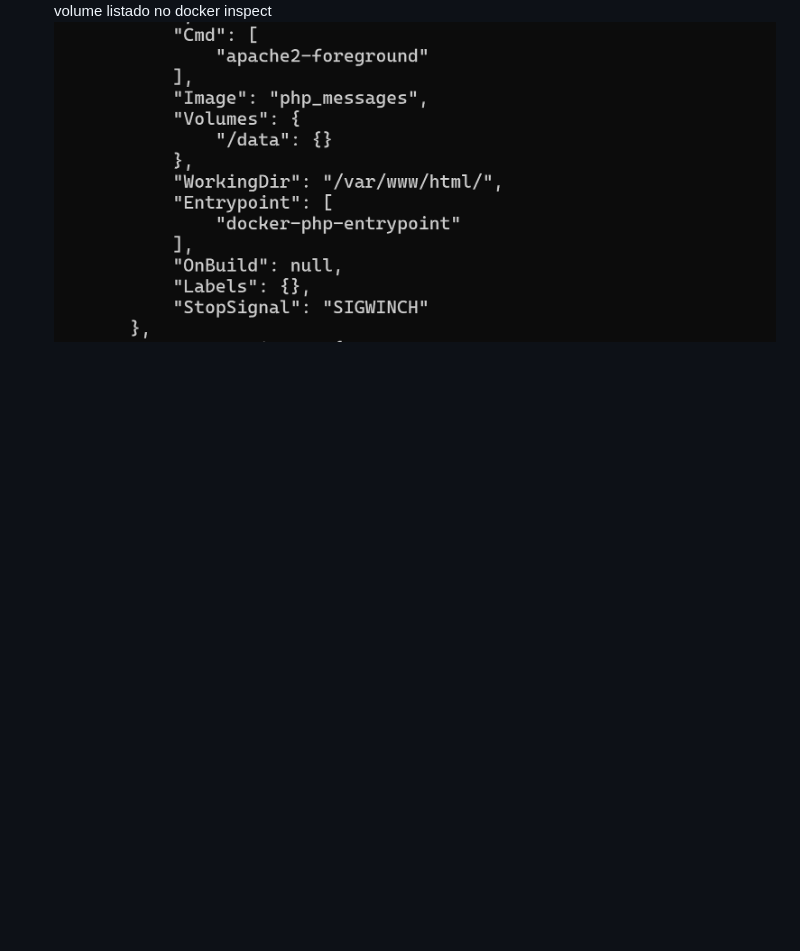
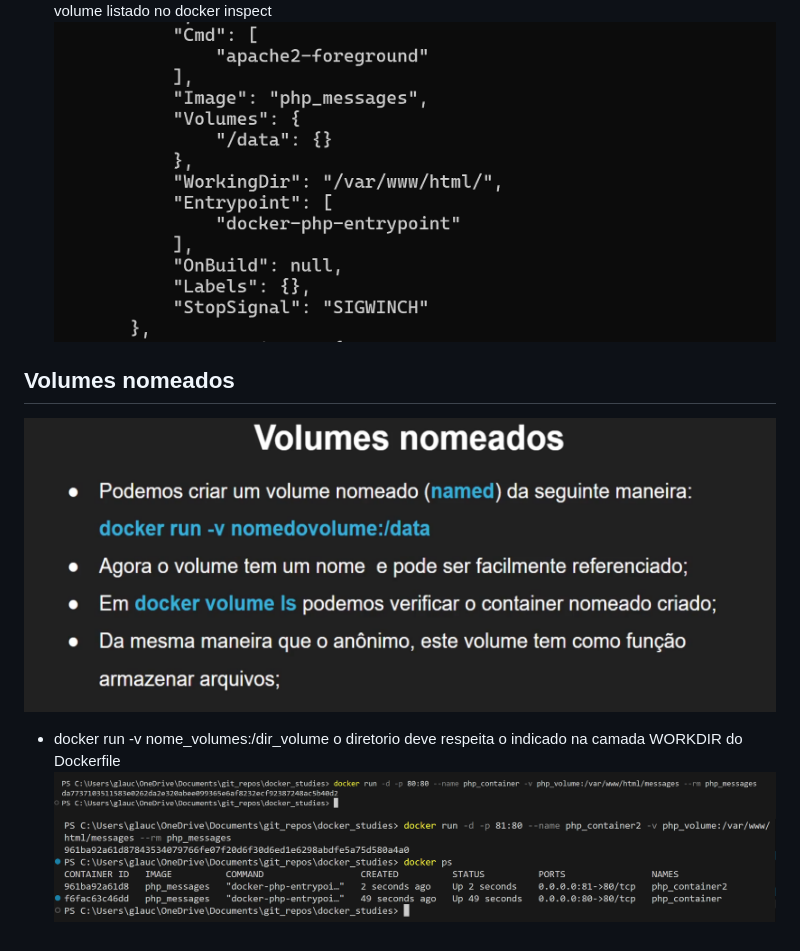
Before and after one commit to glaucoSapucaia/docker_studies, a Markdown page: VOLUMES.md, the part around the change. Rendered like a GitHub page; pictures changed too: asset/image-54.png (added), asset/image-55.png (added), asset/image-56.png (added); blank space fills up the shorter version.

Commit message:
criando volumes nomeados | atenção ao WORDIR do Dockerfile

```diff
--- a/VOLUMES.md
+++ b/VOLUMES.md
@@ -16,3 +16,12 @@ lista volumes
 ![alt text](asset/image-52.png)
 volume listado no docker inspect
 ![alt text](asset/image-53.png)
+
+## Volumes nomeados
+
+![alt text](asset/image-54.png)
+
+- docker run -v nome_volumes:/dir_volume
+o diretorio deve respeita o indicado na camada WORKDIR do Dockerfile
+![alt text](asset/image-55.png)
+![alt text](asset/image-56.png)
```
